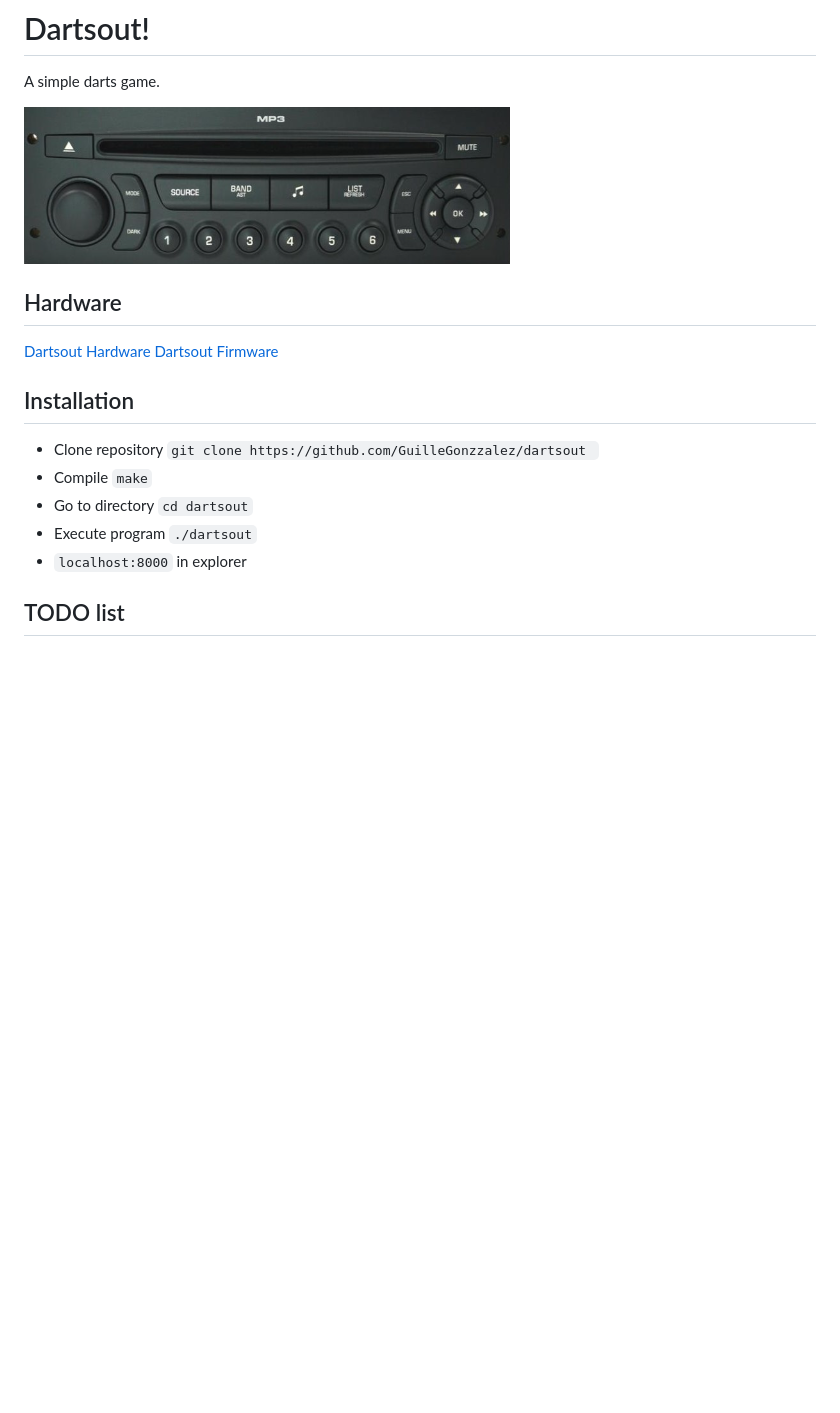
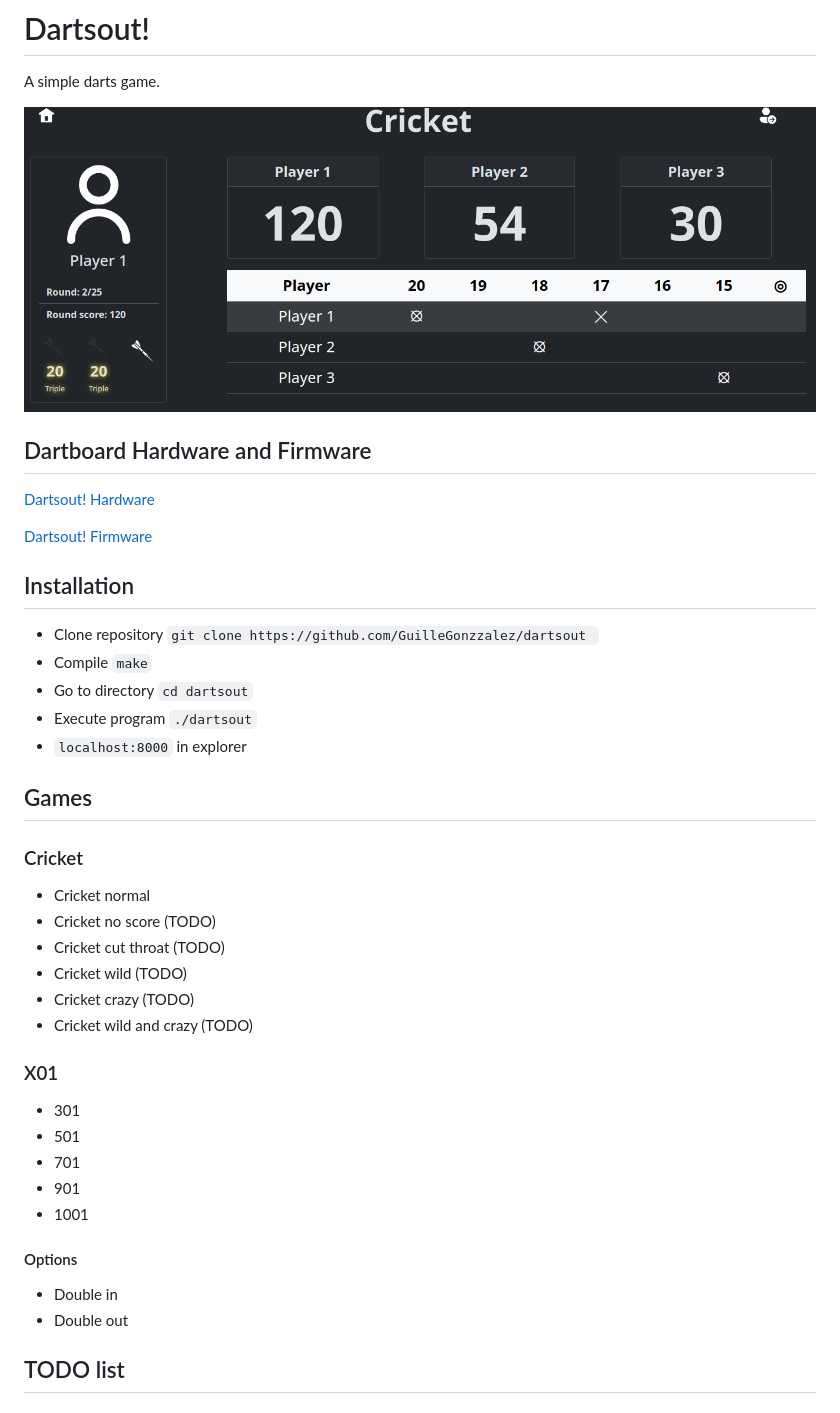
Before and after one commit to GuilleGonzzalez/dartsout, a Markdown page: README.md, the part around the change. GitHub-like rendering; pictures changed too: res/dartsout_screenshot.png (deleted), res/dartsout_shot.png (added); blank space fills up the shorter version.

````diff
--- a/README.md
+++ b/README.md
@@ -2,20 +2,41 @@
 
 A simple darts game.
 
-![](./res/dartsout_screenshot.png)
+![](./res/dartsout_shot.png)
 
-## Hardware
+## Dartboard Hardware and Firmware
 
-[Dartsout Hardware](https://github.com/GuilleGonzzalez/hw-dartsout)
-[Dartsout Firmware](https://github.com/GuilleGonzzalez/fw-dartsout)
+[Dartsout! Hardware](https://github.com/GuilleGonzzalez/hw-dartsout)
+
+[Dartsout! Firmware](https://github.com/GuilleGonzzalez/fw-dartsout)
 
 ## Installation
-
 - Clone repository ```git clone https://github.com/GuilleGonzzalez/dartsout ```
 - Compile ```make```
 - Go to directory ```cd dartsout```
 - Execute program ```./dartsout```
 - ```localhost:8000``` in explorer
+
+## Games
+
+### Cricket
+- Cricket normal
+- Cricket no score (TODO)
+- Cricket cut throat (TODO)
+- Cricket wild (TODO)
+- Cricket crazy (TODO)
+- Cricket wild and crazy (TODO)
+
+### X01
+- 301
+- 501
+- 701
+- 901
+- 1001
+
+#### Options
+- Double in
+- Double out
 
 ## TODO list
 
````
